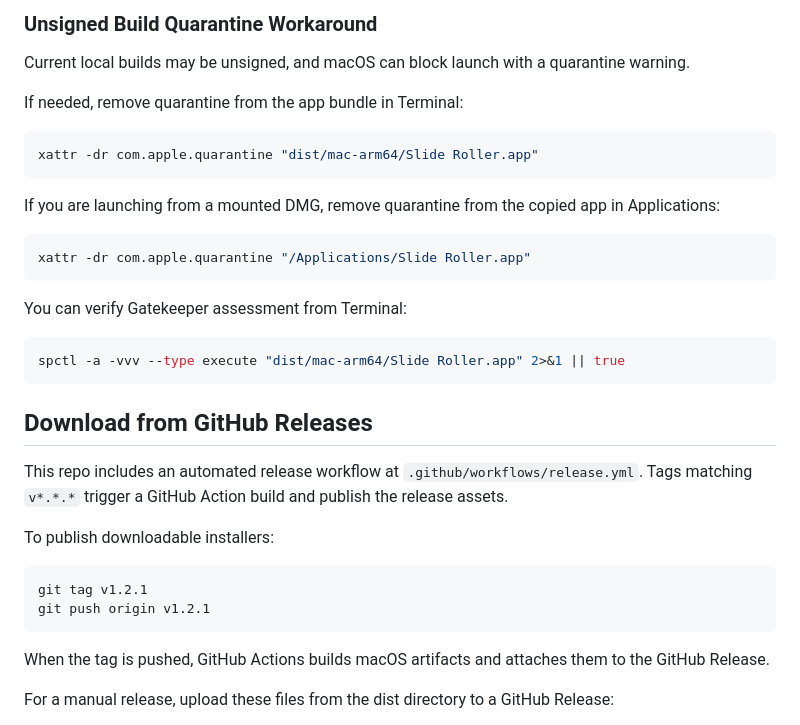
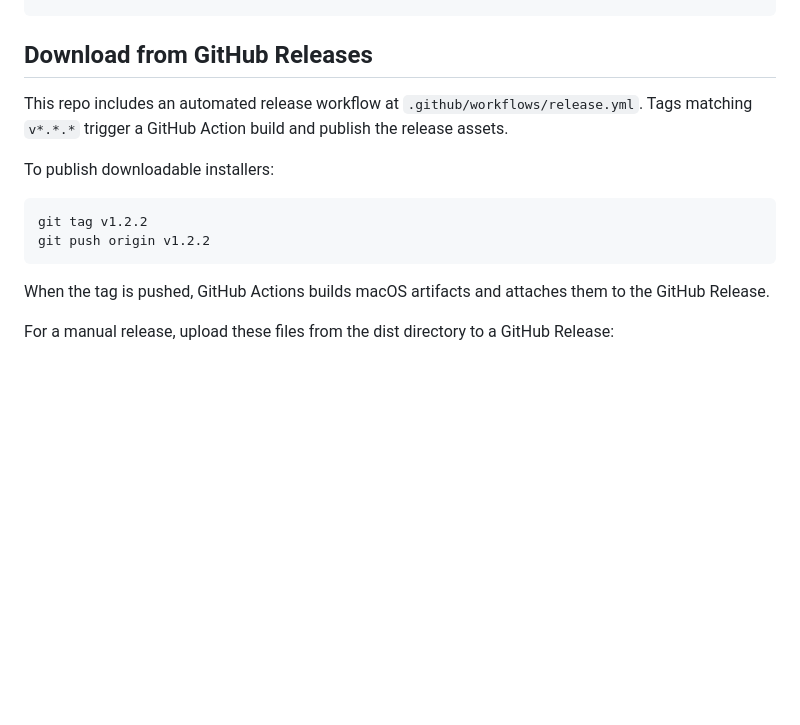
Before and after one commit to jdnelson19/SlideRoller, a Markdown page: README.md, the part around one of its changes. Drawn GitHub-style; blank space fills up the shorter version.

````diff
--- a/README.md
+++ b/README.md
@@ -166,23 +109,3 @@ spctl -a -vvv --type execute "dist/mac-arm64/Slide Roller.app" 2>&1 || true
-### Unsigned Build Quarantine Workaround
-
-Current local builds may be unsigned, and macOS can block launch with a quarantine warning.
-
-If needed, remove quarantine from the app bundle in Terminal:
-
-```bash
-xattr -dr com.apple.quarantine "dist/mac-arm64/Slide Roller.app"
-```
-
-If you are launching from a mounted DMG, remove quarantine from the copied app in Applications:
-
-```bash
-xattr -dr com.apple.quarantine "/Applications/Slide Roller.app"
-```
-
-You can verify Gatekeeper assessment from Terminal:
-
-```bash
-spctl -a -vvv --type execute "dist/mac-arm64/Slide Roller.app" 2>&1 || true
 ```
 
 ## Download from GitHub Releases
@@ -193,8 +116,8 @@ Tags matching `v*.*.*` trigger a GitHub Action build and publish the release ass
 To publish downloadable installers:
 
 ```bash
-git tag v1.2.1
-git push origin v1.2.1
+git tag v1.2.2
+git push origin v1.2.2
 ```
 
 When the tag is pushed, GitHub Actions builds macOS artifacts and attaches them to the GitHub Release.
````
Also changed, not shown: other parts of README.md (+15 -72 lines).
